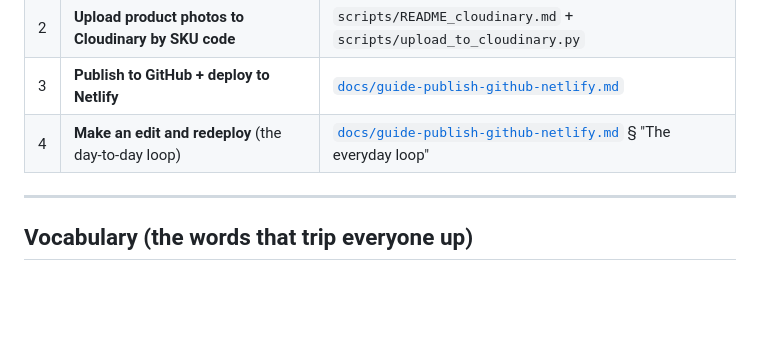
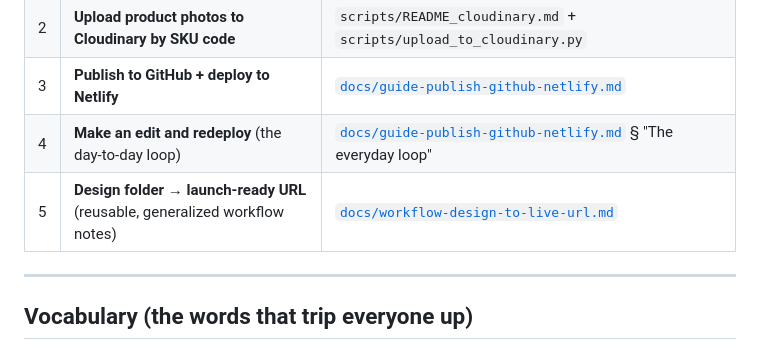
Before and after one commit to Cheeseshop-tech/Monti-Trentini-shop, a Markdown page: docs/PLAYBOOK.md, the part around the change. Drawn GitHub-style; blank space fills up the shorter version.

Commit message:
docs: add reusable 'design folder → live URL' workflow notes
Co-Authored-By: Claude Opus 4.8 <noreply@anthropic.com>

```diff
--- a/docs/PLAYBOOK.md
+++ b/docs/PLAYBOOK.md
@@ -27,6 +27,7 @@ re-figure-out the steps. Add a new entry each time we finish a process.
 | 2 | **Upload product photos to Cloudinary by SKU code** | `scripts/README_cloudinary.md` + `scripts/upload_to_cloudinary.py` |
 | 3 | **Publish to GitHub + deploy to Netlify** | [`docs/guide-publish-github-netlify.md`](guide-publish-github-netlify.md) |
 | 4 | **Make an edit and redeploy** (the day-to-day loop) | [`docs/guide-publish-github-netlify.md`](guide-publish-github-netlify.md) § "The everyday loop" |
+| 5 | **Design folder → launch-ready URL** (reusable, generalized workflow notes) | [`docs/workflow-design-to-live-url.md`](workflow-design-to-live-url.md) |
 
 ---
 
```
Also changed, not shown: docs/workflow-design-to-live-url.md (added, +154 -0 lines).
